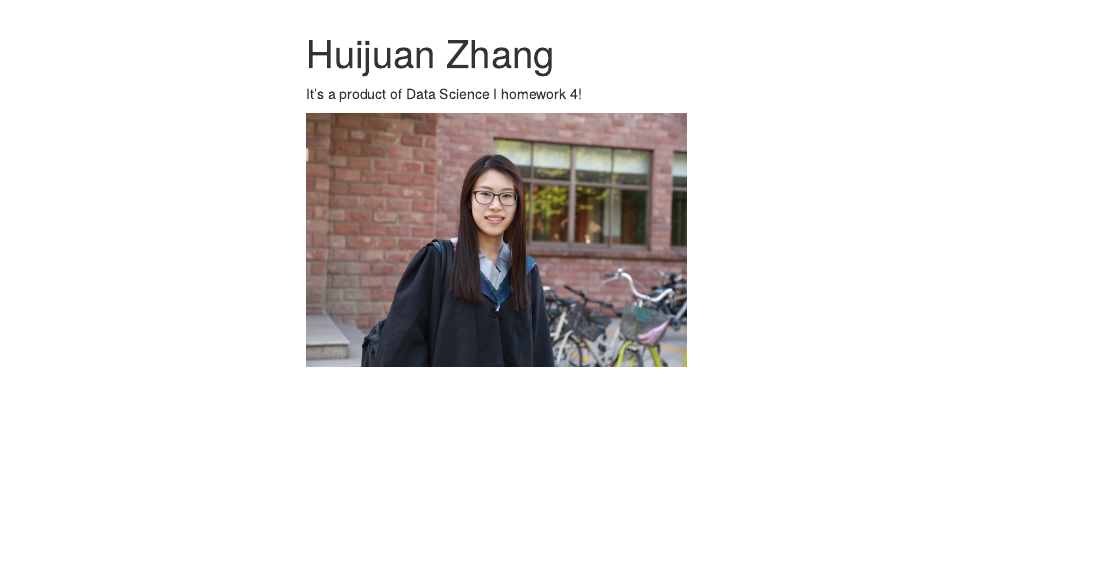
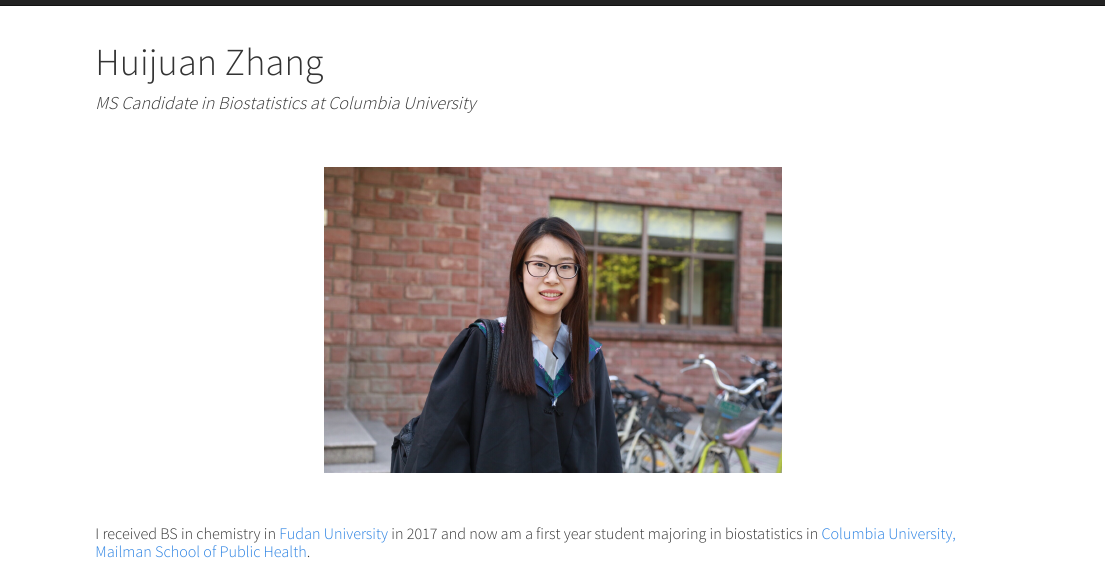
Before and after one commit to HuijuanZhang/huijuanzhang.github.io, an R Markdown document (index.Rmd): the page in a window 1100 px wide, from its top. Rendered offline with R 4.5, knitr and Pandoc, with nearby package versions; a font, style sheet, LaTeX package, included part or bibliography that could not be used is replaced or left out; menus at the side of the page are left out.

Commit message:
landing page intro

```diff
--- a/_site.yml
+++ b/_site.yml
@@ -11,5 +11,6 @@ navbar:
       href: http://github.com/HuijuanZhang/
 output:
   html_document:
-    toc: true
-    toc_float: true
+    theme: cosmo
+    highlight: textmate
+    css: styles.css
--- a/index.Rmd
+++ b/index.Rmd
@@ -2,6 +2,10 @@
 title: "Huijuan Zhang"
 ---
 
-It's a product of Data Science I homework 4!
+#### _MS Candidate in Biostatistics at Columbia University_
 
-<img src="images/photo.jpeg" style="width:50%">
+<br><br>
+<center><img src="images/photo.jpeg" style="width:50%"></center>
+<br><br>
+
+##### I received BS in chemistry in [Fudan University](http://www.fudan.edu.cn/en/) in 2017 and now am a first year student majoring in biostatistics in [Columbia University, Mailman School of Public Health](https://www.mailman.columbia.edu).
```
Also changed, not shown: resume.Rmd (+2 -0 lines), index.html, resume.html.
